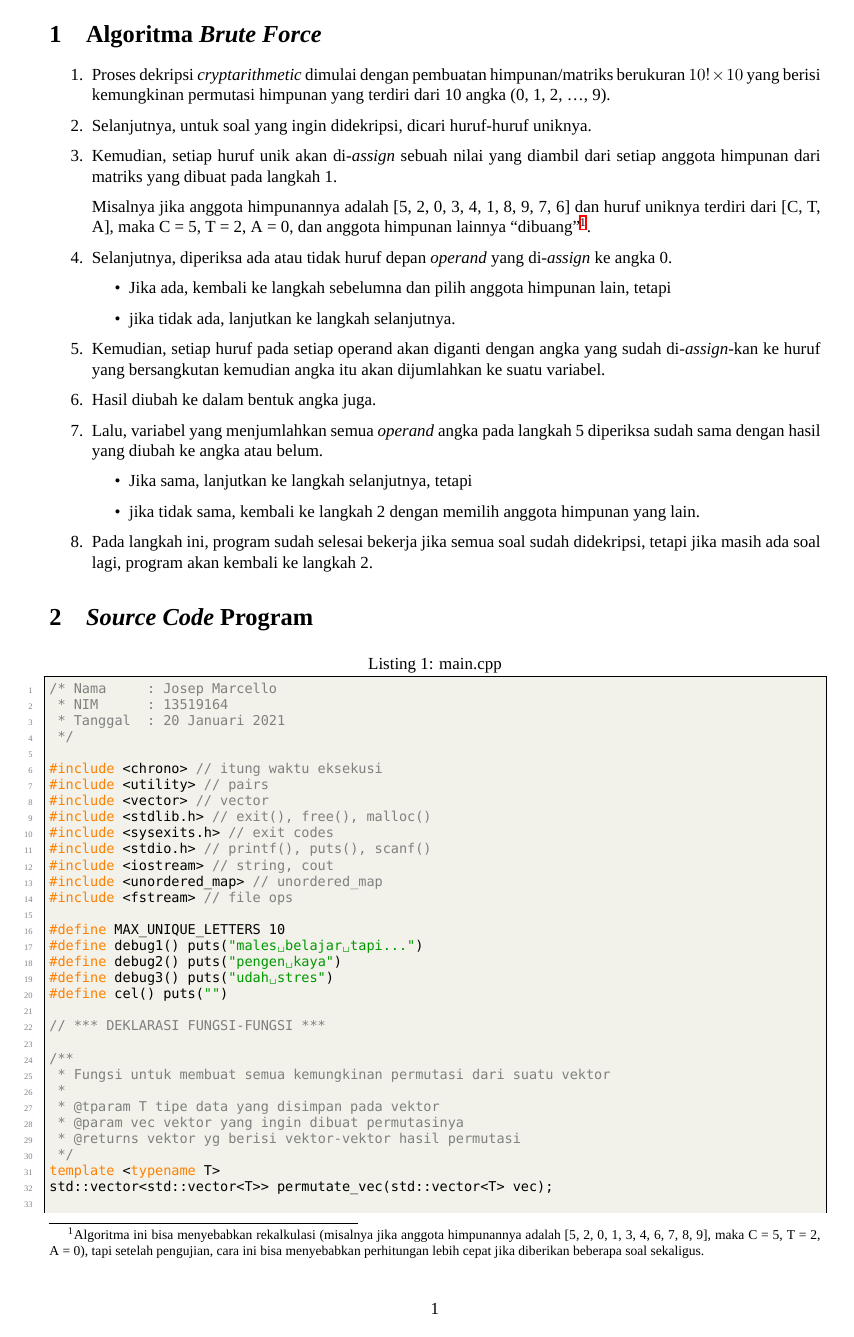
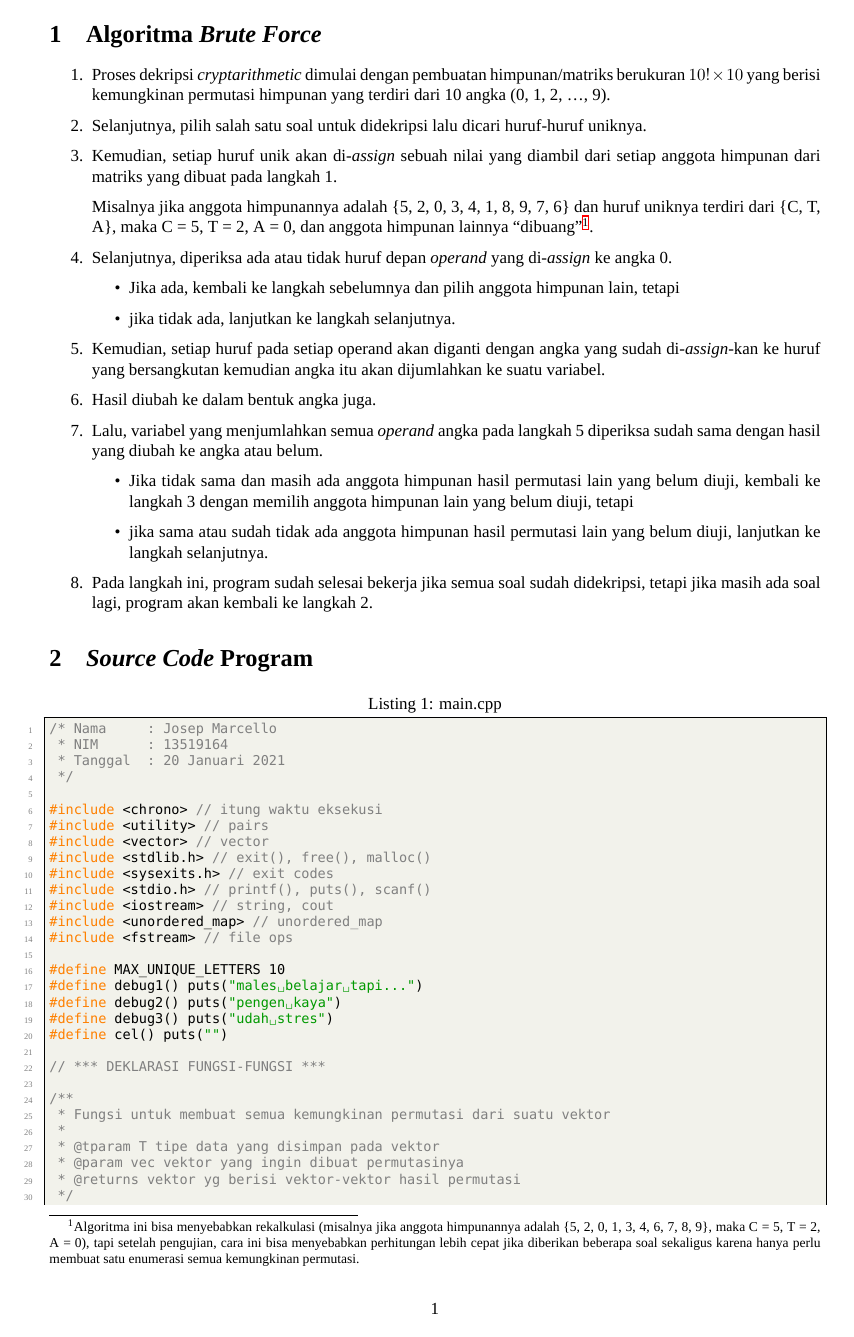
Before and after one commit to jspmarc/Tucil1_13519164, a LaTeX document (docs/laporan.tex): page 2 of 12. Compiled offline with XeLaTeX; a missing font is replaced by an installed copy or a similar font.

Commit message:
fix: Fix typo di laporan & C++ docstring

```diff
--- a/docs/laporan.tex
+++ b/docs/laporan.tex
@@ -106,23 +106,24 @@
   \item Proses dekripsi \textit{cryptarithmetic} dimulai dengan pembuatan
     himpunan/matriks berukuran $10! \times 10$ yang berisi kemungkinan
     permutasi himpunan yang terdiri dari 10 angka (0, 1, 2, \ldots, 9).
-  \item Selanjutnya, untuk soal yang ingin didekripsi, dicari huruf-huruf
-    uniknya.
+  \item Selanjutnya, pilih salah satu soal untuk didekripsi lalu dicari
+    huruf-huruf uniknya.
   \item Kemudian, setiap huruf unik akan di-\textit{assign} sebuah nilai yang
     diambil dari setiap anggota himpunan dari matriks yang dibuat pada langkah
     1.
 
-    Misalnya jika anggota himpunannya adalah [5, 2, 0, 3, 4, 1, 8, 9,
-    7, 6] dan huruf uniknya terdiri dari [C, T, A], maka C = 5, T = 2, A = 0,
-    dan anggota himpunan lainnya ``dibuang''\footnote{Algoritma ini bisa
-    menyebabkan rekalkulasi (misalnya jika anggota himpunannya adalah [5, 2, 0,
-    1, 3, 4, 6, 7, 8, 9], maka C~=~5, T =~2, A~=~0), tapi setelah pengujian,
+    Misalnya jika anggota himpunannya adalah \{5, 2, 0, 3, 4, 1, 8, 9,
+    7, 6\} dan huruf uniknya terdiri dari \{C, T, A\}, maka C = 5, T = 2, A =
+    0, dan anggota himpunan lainnya ``dibuang''\footnote{Algoritma ini bisa
+    menyebabkan rekalkulasi (misalnya jika anggota himpunannya adalah \{5, 2, 0,
+    1, 3, 4, 6, 7, 8, 9\}, maka C~=~5, T =~2, A~=~0), tapi setelah pengujian,
     cara ini bisa menyebabkan perhitungan lebih cepat jika diberikan beberapa
-    soal sekaligus.}.
+    soal sekaligus karena hanya perlu membuat satu enumerasi semua kemungkinan
+    permutasi.}.
   \item Selanjutnya, diperiksa ada atau tidak huruf depan \textit{operand} yang
     di-\textit{assign} ke angka 0.
     \begin{itemize}
-      \item Jika ada, kembali ke langkah sebelumna dan pilih anggota himpunan
+      \item Jika ada, kembali ke langkah sebelumnya dan pilih anggota himpunan
         lain, tetapi
       \item jika tidak ada, lanjutkan ke langkah selanjutnya.
     \end{itemize}
@@ -134,9 +135,11 @@
     pada langkah 5 diperiksa sudah sama dengan hasil yang diubah ke angka atau
     belum.
     \begin{itemize}
-      \item Jika sama, lanjutkan ke langkah selanjutnya, tetapi
-      \item jika tidak sama, kembali ke langkah 2 dengan memilih anggota
-        himpunan yang lain.
+      \item Jika tidak sama dan masih ada anggota himpunan hasil permutasi lain
+        yang belum diuji, kembali ke langkah 3 dengan memilih anggota himpunan
+        lain yang belum diuji, tetapi
+      \item jika sama atau sudah tidak ada anggota himpunan hasil permutasi
+        lain yang belum diuji, lanjutkan ke langkah selanjutnya.
     \end{itemize}
   \item Pada langkah ini, program sudah selesai bekerja jika semua soal sudah
     didekripsi, tetapi jika masih ada soal lagi, program akan kembali ke
```
Also changed, not shown: docs/laporan.pdf, docs/laporan.tex (2 more changed lines), 1 other file.
